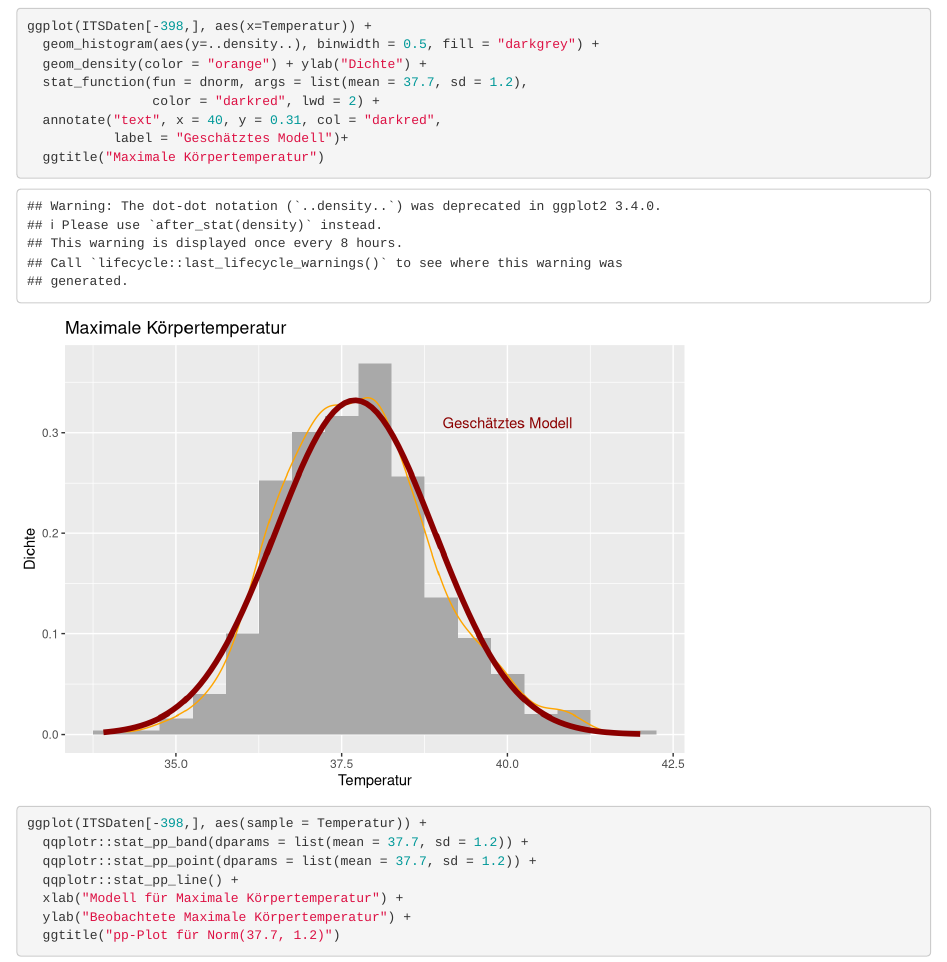
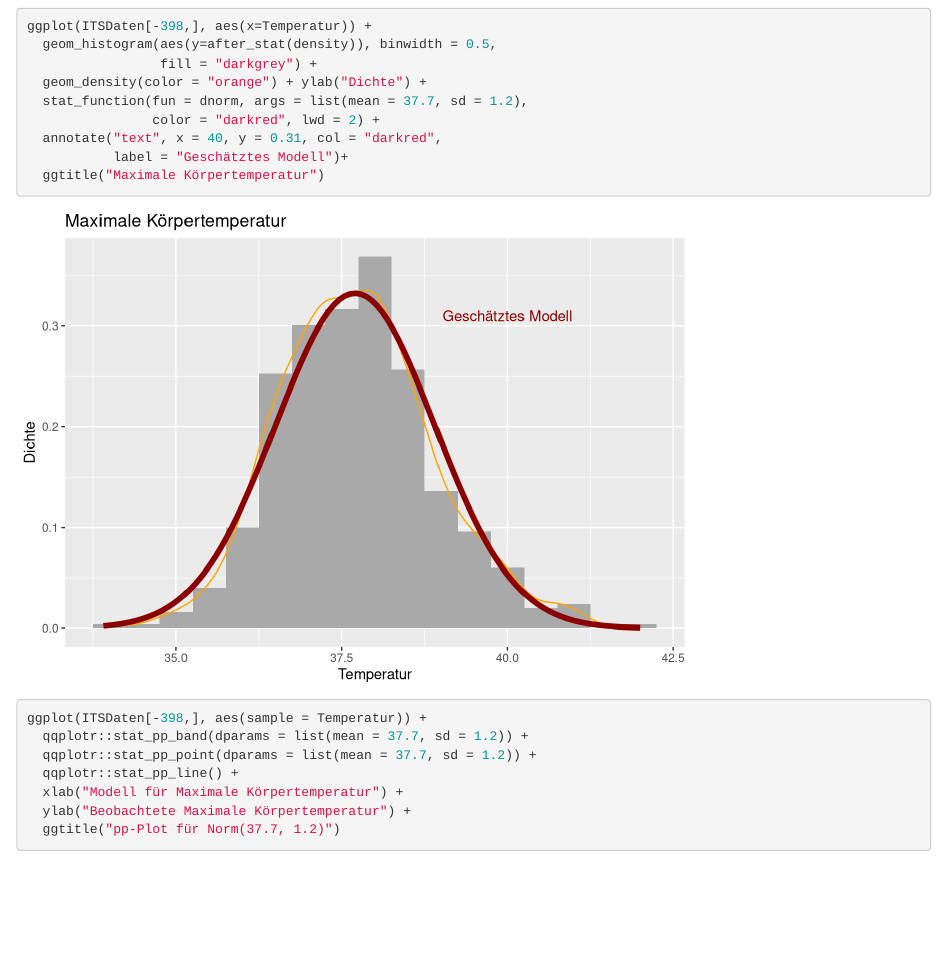
Before and after one commit to stamats/ESDR, an R Markdown document (Schaetzen.Rmd): the page in a window 1100 px wide, from 2350 px down. Rendered offline with R 4.5, knitr and Pandoc, with nearby package versions; code that draws random numbers runs with fixed seeds of ours; some code elsewhere in the file could not run offline.

````diff
--- a/Schaetzen.Rmd
+++ b/Schaetzen.Rmd
@@ -99,7 +99,8 @@
 
 ```{r}
 ggplot(ITSDaten[-398,], aes(x=Temperatur)) +
-  geom_histogram(aes(y=..density..), binwidth = 0.5, fill = "darkgrey") +
+  geom_histogram(aes(y=after_stat(density)), binwidth = 0.5,
+                 fill = "darkgrey") +
   geom_density(color = "orange") + ylab("Dichte") +
   stat_function(fun = dnorm, args = list(mean = 37.7, sd = 1.2),
                 color = "darkred", lwd = 2) +
````
Also changed, not shown: Schaetzen.Rmd (3 more changed lines).
